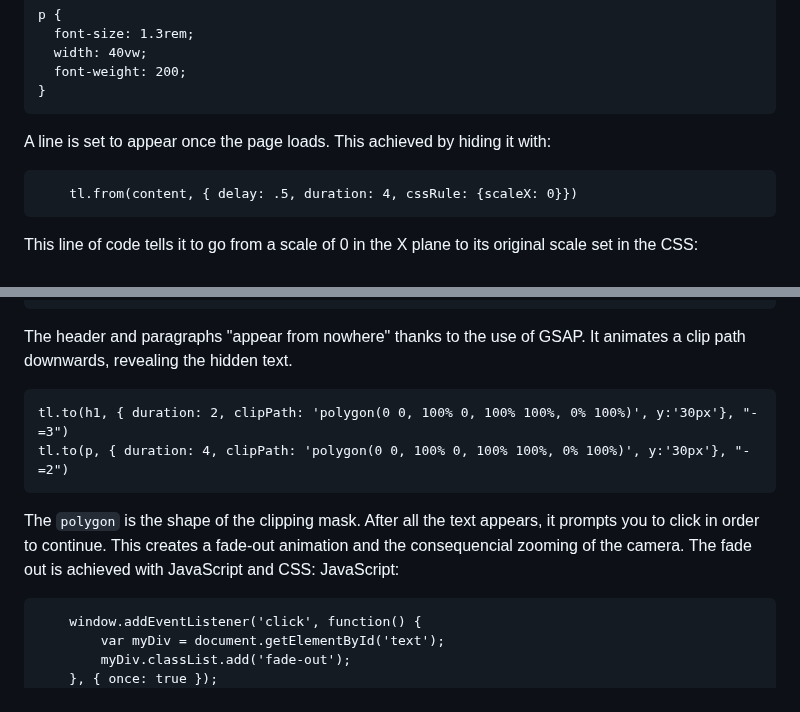
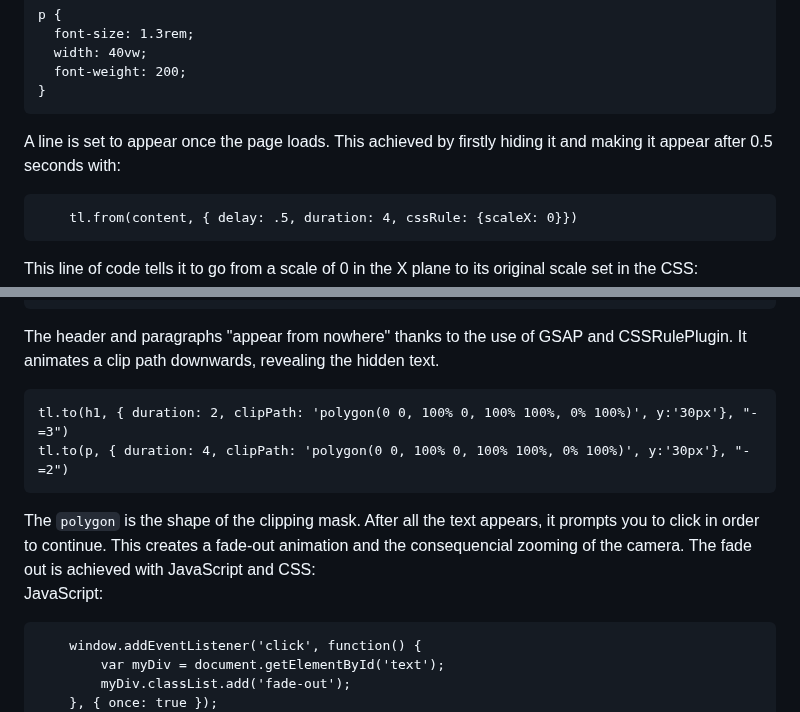
Before and after one commit to PePoPiPu/Harvard-CS50, a Markdown page: project/README.md, 2 parts joined by grey strips. Rendered like a GitHub page.

Commit message:
Sun, May 14, 2023, 11:20 PM +02:00

````diff
--- a/project/README.md
+++ b/project/README.md
@@ -636,7 +636,7 @@ p {
   font-weight: 200;
 }
 ```
-A line is set to appear once the page loads. This achieved by hiding it with:
+A line is set to appear once the page loads. This achieved by firstly hiding it and making it appear after 0.5 seconds with:
 ```
     tl.from(content, { delay: .5, duration: 4, cssRule: {scaleX: 0}})
 ```
@@ -652,13 +652,13 @@ This line of code tells it to go from a scale of 0 in the X plane to its origina
   transform: scaleX(1);
 }
 ```
-The header and paragraphs "appear from nowhere" thanks to the use of GSAP. It animates a clip path downwards, revealing the hidden text.
+The header and paragraphs "appear from nowhere" thanks to the use of GSAP and CSSRulePlugin. It animates a clip path downwards, revealing the hidden text.
 ```
 tl.to(h1, { duration: 2, clipPath: 'polygon(0 0, 100% 0, 100% 100%, 0% 100%)', y:'30px'}, "-=3")
 tl.to(p, { duration: 4, clipPath: 'polygon(0 0, 100% 0, 100% 100%, 0% 100%)', y:'30px'}, "-=2")
 ```
 The `polygon` is the shape of the clipping mask.
-After all the text appears, it prompts you to click in order to continue. This creates a fade-out animation and the consequencial zooming of the camera. The fade out is achieved with JavaScript and CSS:
+After all the text appears, it prompts you to click in order to continue. This creates a fade-out animation and the consequencial zooming of the camera. The fade out is achieved with JavaScript and CSS:\
 JavaScript:
 ```
     window.addEventListener('click', function() {
````
